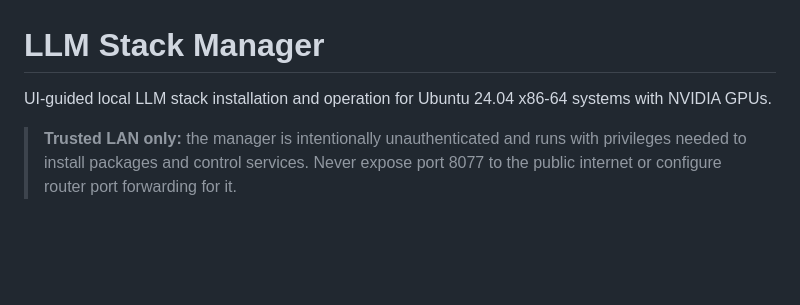
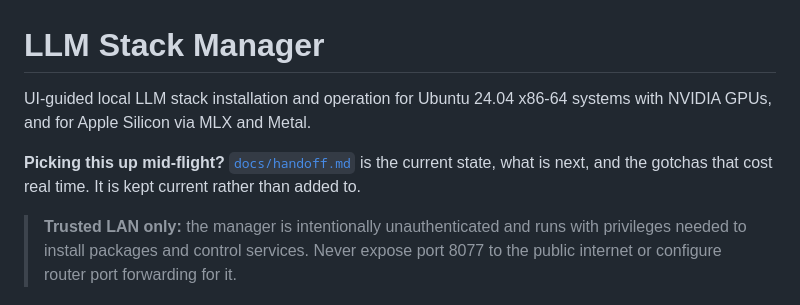
Before and after one commit to Ellian-Eorwyn/llm-stack-manager, a Markdown page: README.md, the part around the change. Drawn GitHub-style; blank space fills up the shorter version.

```diff
--- a/README.md
+++ b/README.md
@@ -1,6 +1,8 @@
 # LLM Stack Manager
 
-UI-guided local LLM stack installation and operation for Ubuntu 24.04 x86-64 systems with NVIDIA GPUs.
+UI-guided local LLM stack installation and operation for Ubuntu 24.04 x86-64 systems with NVIDIA GPUs, and for Apple Silicon via MLX and Metal.
+
+**Picking this up mid-flight?** [`docs/handoff.md`](docs/handoff.md) is the current state, what is next, and the gotchas that cost real time. It is kept current rather than added to.
 
 > **Trusted LAN only:** the manager is intentionally unauthenticated and runs with privileges needed to install packages and control services. Never expose port 8077 to the public internet or configure router port forwarding for it.
 
```
Also changed, not shown: docs/handoff.md (added, +202 -0 lines), docs/linux-cutover-and-next-steps.md (deleted, +0 -330 lines).
